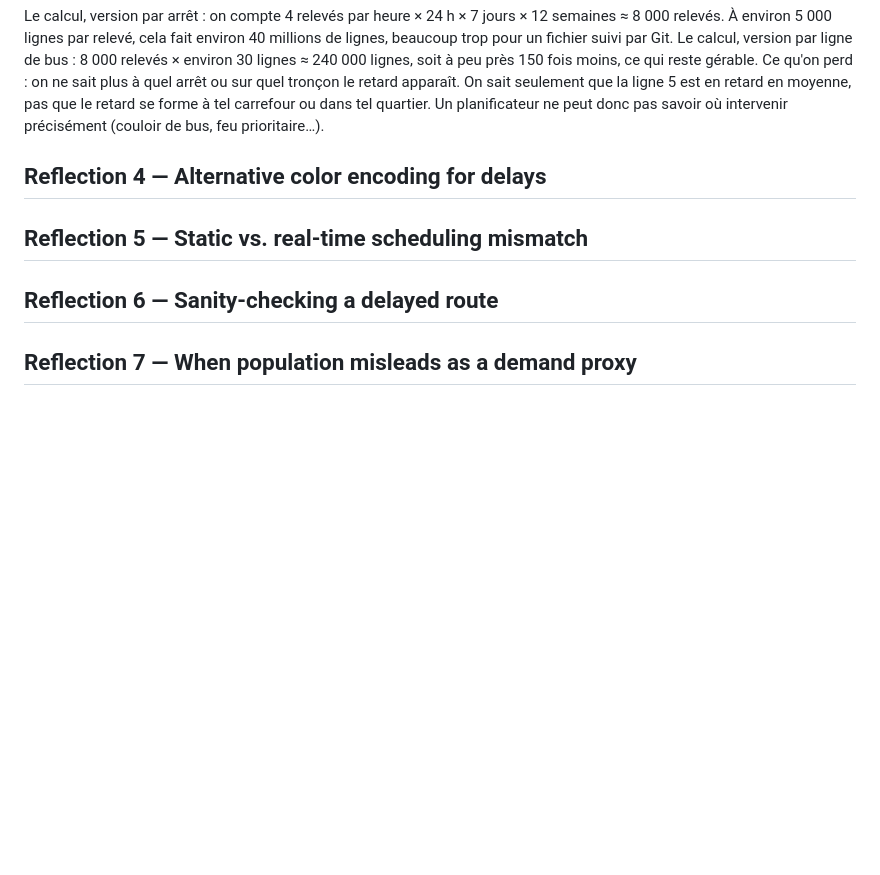
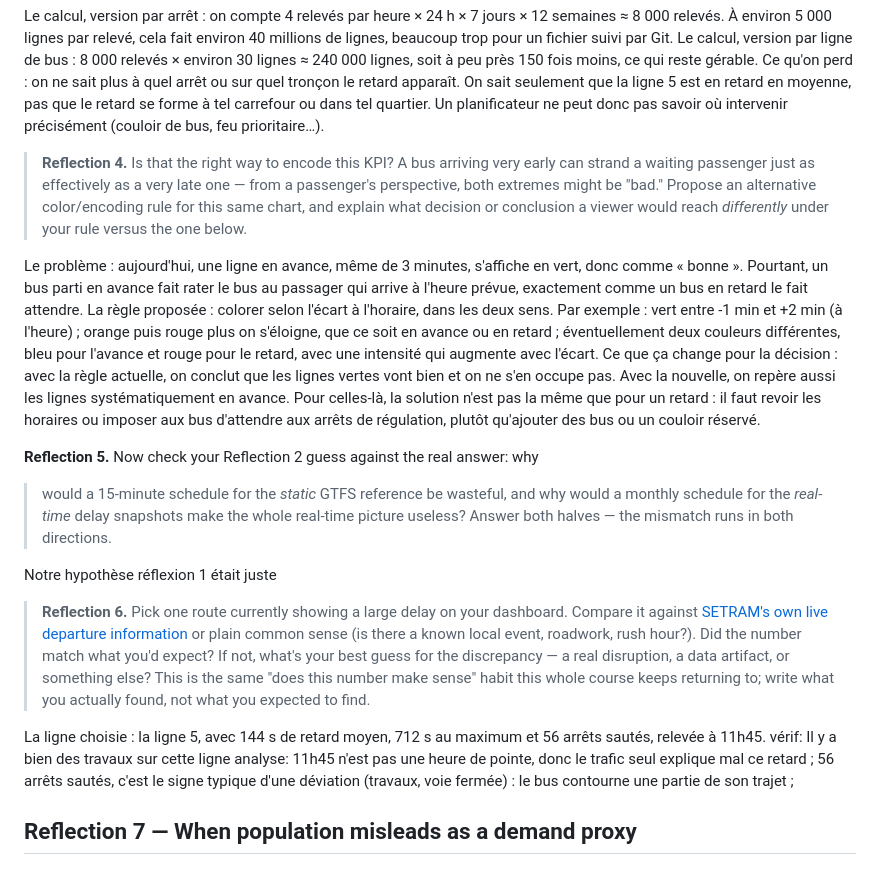
Before and after one commit to Paul72-hub/smart-mobility-lemans, a Markdown page: REFLECTIONS.md, the part around the change. Drawn GitHub-style; blank space fills up the shorter version.

Commit message:
Update reflections 1-6

```diff
--- a/REFLECTIONS.md
+++ b/REFLECTIONS.md
@@ -35,14 +35,43 @@ Le calcul, version par arrêt : on compte 4 relevés par heure × 24 h × 7 jour
 Le calcul, version par ligne de bus : 8 000 relevés × environ 30 lignes ≈ 240 000 lignes, soit à peu près 150 fois moins, ce qui reste gérable.
 Ce qu'on perd : on ne sait plus à quel arrêt ou sur quel tronçon le retard apparaît. On sait seulement que la ligne 5 est en retard en moyenne, pas que le retard se forme à tel carrefour ou dans tel quartier. Un planificateur ne peut donc pas savoir où intervenir précisément (couloir de bus, feu prioritaire…).
 
-## Reflection 4 — Alternative color encoding for delays
+
+> **Reflection 4.** Is that the right way to encode this KPI? A bus arriving very
+> early can strand a waiting passenger just as effectively as a very late one — from
+> a passenger's perspective, both extremes might be "bad." Propose an alternative
+> color/encoding rule for this same chart, and explain what decision or conclusion a
+> viewer would reach *differently* under your rule versus the one below.
+
+Le problème : aujourd'hui, une ligne en avance, même de 3 minutes, s'affiche en vert, donc comme « bonne ». Pourtant, un bus parti en avance fait rater le bus au passager qui arrive à l'heure prévue, exactement comme un bus en retard le fait attendre.
+La règle proposée : colorer selon l'écart à l'horaire, dans les deux sens. Par exemple :
+vert entre -1 min et +2 min (à l'heure) ;
+orange puis rouge plus on s'éloigne, que ce soit en avance ou en retard ;
+éventuellement deux couleurs différentes, bleu pour l'avance et rouge pour le retard, avec une intensité qui augmente avec l'écart.
+Ce que ça change pour la décision : avec la règle actuelle, on conclut que les lignes vertes vont bien et on ne s'en occupe pas. Avec la nouvelle, on repère aussi les lignes systématiquement en avance. Pour celles-là, la solution n'est pas la même que pour un retard : il faut revoir les horaires ou imposer aux bus d'attendre aux arrêts de régulation, plutôt qu'ajouter des bus ou un couloir réservé.
+
+ **Reflection 5.** Now check your Reflection 2 guess against the real answer: why
+> would a 15-minute schedule for the *static* GTFS reference be wasteful, and why
+> would a monthly schedule for the *real-time* delay snapshots make the whole
+> real-time picture useless? Answer both halves — the mismatch runs in both
+> directions.
+
+Notre hypothèse réflexion 1 était juste
 
 
-## Reflection 5 — Static vs. real-time scheduling mismatch
+> **Reflection 6.** Pick one route currently showing a large delay on your
+> dashboard. Compare it against
+> [SETRAM's own live departure information](https://www.setram.fr/) or plain common
+> sense (is there a known local event, roadwork, rush hour?). Did the number match
+> what you'd expect? If not, what's your best guess for the discrepancy — a real
+> disruption, a data artifact, or something else? This is the same "does this number
+> make sense" habit this whole course keeps returning to; write what you actually
+> found, not what you expected to find.
 
-
-## Reflection 6 — Sanity-checking a delayed route
-
+La ligne choisie : la ligne 5, avec 144 s de retard moyen, 712 s au maximum et 56 arrêts sautés, relevée à 11h45.
+vérif: Il y a bien des travaux sur cette ligne
+analyse:
+11h45 n'est pas une heure de pointe, donc le trafic seul explique mal ce retard ;
+56 arrêts sautés, c'est le signe typique d'une déviation (travaux, voie fermée) : le bus contourne une partie de son trajet ;
 
 ## Reflection 7 — When population misleads as a demand proxy
 
```
